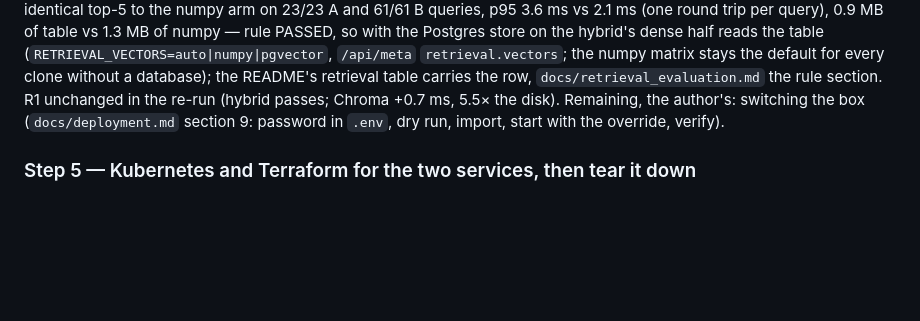
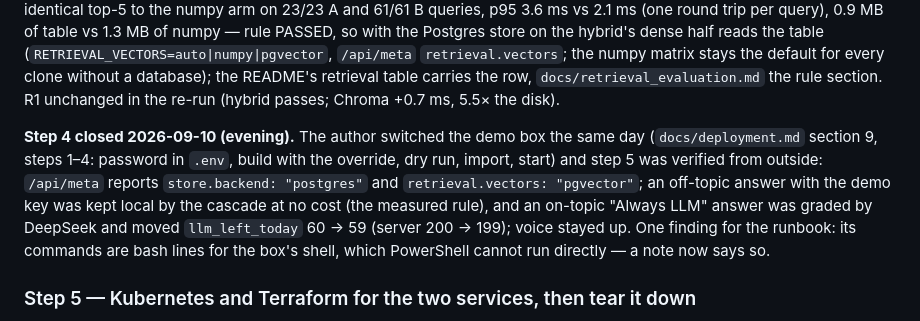
Before and after one commit to chenyufang-data/mle-aie-interview-coach, a Markdown page: docs/plan.md, the part around the change. GitHub-like rendering; blank space fills up the shorter version.

Commit message:
Plan: step 4 closed 2026-09-10 (the box switched to the Postgres store, step 5 verified from outside); runbook says where its commands run
- docs/plan.md: step 4 closing paragraph - the author ran runbook section
  9 steps 1-4 on the demo box; verified from outside: /api/meta reports
  the postgres store and pgvector vectors, an off-topic answer with the
  demo key was kept local by the cascade at no cost, an on-topic forced
  LLM answer was graded by DeepSeek and moved llm_left_today 60 -> 59
  (server 200 -> 199), voice up.
- docs/deployment.md section 9: the commands run on the box in its bash
  shell (paste inside the ssh session, or wrap one line in
  ssh ... "cd mle-aie-interview-coach && ..."); PowerShell cannot run
  them directly. Done and verified 2026-09-10.

Co-Authored-By: Claude Fable 5.1 <noreply@anthropic.com>

```diff
--- a/docs/plan.md
+++ b/docs/plan.md
@@ -820,9 +820,18 @@ half reads the table (`RETRIEVAL_VECTORS=auto|numpy|pgvector`,
 `/api/meta` `retrieval.vectors`; the numpy matrix stays the default for
 every clone without a database); the README's retrieval table carries
 the row, `docs/retrieval_evaluation.md` the rule section. R1 unchanged in
-the re-run (hybrid passes; Chroma +0.7 ms, 5.5× the disk). Remaining, the
-author's: switching the box (`docs/deployment.md` section 9: password in
-`.env`, dry run, import, start with the override, verify).
+the re-run (hybrid passes; Chroma +0.7 ms, 5.5× the disk).
+
+**Step 4 closed 2026-09-10 (evening).** The author switched the demo box
+the same day (`docs/deployment.md` section 9, steps 1–4: password in
+`.env`, build with the override, dry run, import, start) and step 5 was
+verified from outside: `/api/meta` reports `store.backend: "postgres"`
+and `retrieval.vectors: "pgvector"`; an off-topic answer with the demo
+key was kept local by the cascade at no cost (the measured rule), and an
+on-topic "Always LLM" answer was graded by DeepSeek and moved
+`llm_left_today` 60 → 59 (server 200 → 199); voice stayed up. One
+finding for the runbook: its commands are bash lines for the box's
+shell, which PowerShell cannot run directly — a note now says so.
 
 ### Step 5 — Kubernetes and Terraform for the two services, then tear it down
 
```
Also changed, not shown: docs/deployment.md (+7 -1 lines).
